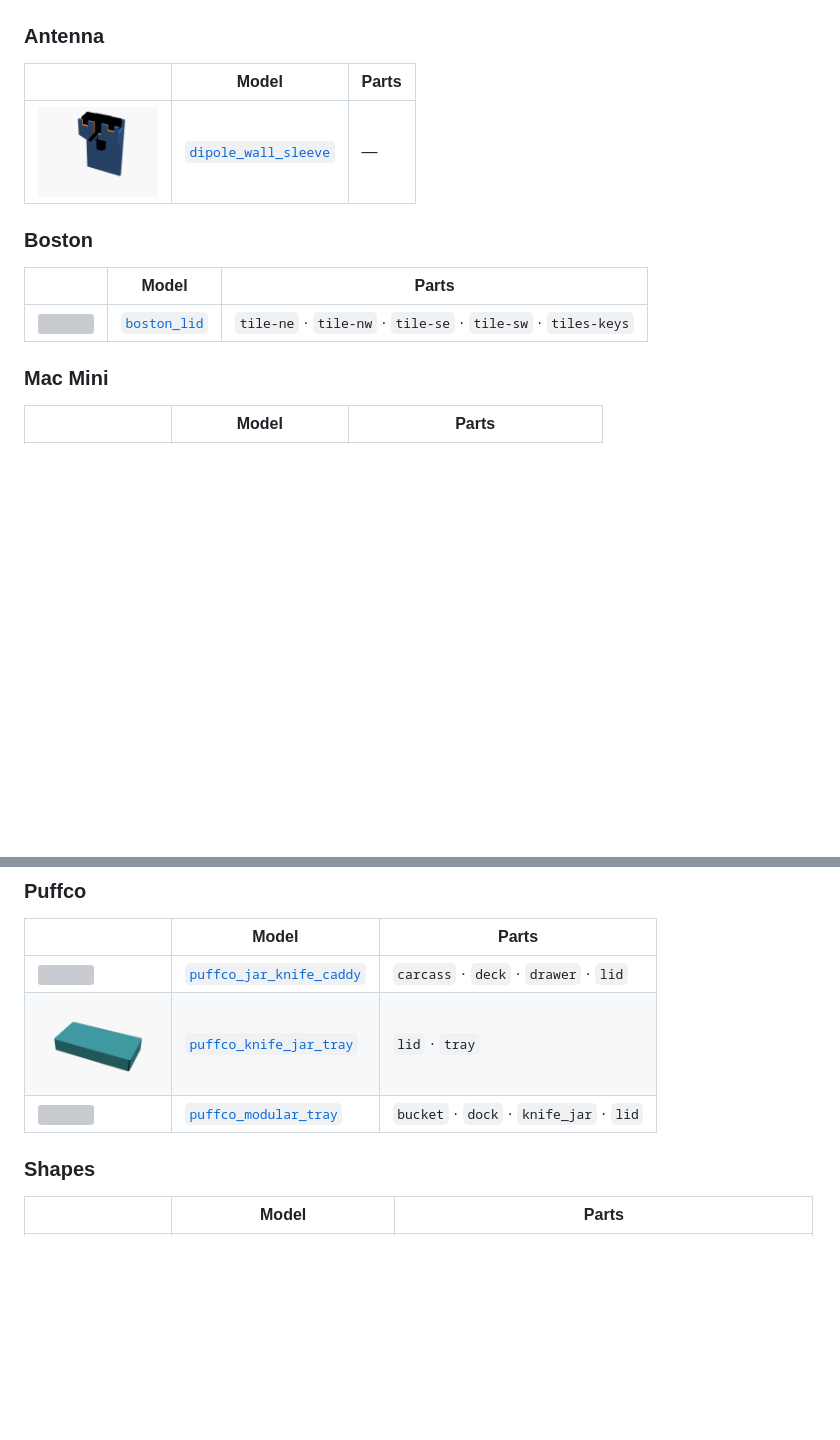
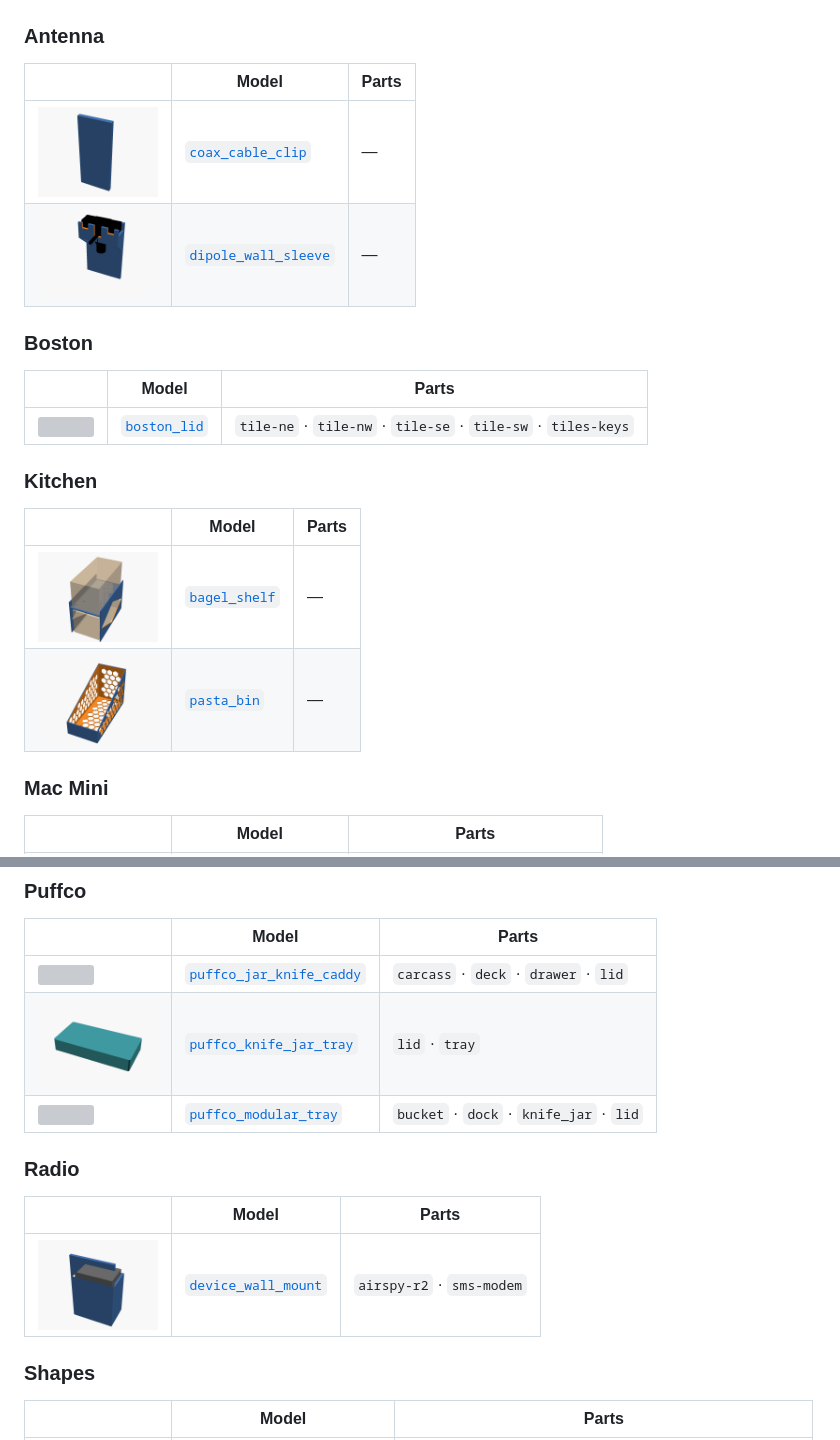
Before and after one commit to jhgaylor/3d-models, a Markdown page: README.md, 2 parts joined by grey strips. GitHub-like rendering; pictures changed too: previews/bagel_shelf.png (added), previews/coax_cable_clip.png (added), previews/device_wall_mount.airspy-r2.png (added); blank space fills up the shorter version; grey boxes are pictures that could not be loaded.

Commit message:
Add kitchen cabinet organizers and radio wall mounts (#20)
- kitchen/bagel_shelf: H-shaped riser that stacks two bags of bagels
  in an 11 in deep, 10 5/8 in tall cabinet
- kitchen/pasta_bin: honeycombed bin for 3-5 one-pound pasta boxes
  in a 4.5 in wide cabinet corner
- radio/device_wall_mount: slide-in Command-strip channel, with
  airspy-r2 and sms-modem presets
- antenna/coax_cable_clip: snap-in clip for 5 mm coax that takes the
  cable's weight off the ClearStream Flex antenna

Co-authored-by: Claude Opus 5.5 <noreply@anthropic.com>

```diff
--- a/README.md
+++ b/README.md
@@ -131,6 +131,7 @@ git push origin v0.1.0
 
 | | Model | Parts |
 |---|---|---|
+| <img src="previews/coax_cable_clip.png" width="120"> | [`coax_cable_clip`](src/antenna/coax_cable_clip.scad) | — |
 | <img src="previews/dipole_wall_sleeve.png" width="120"> | [`dipole_wall_sleeve`](src/antenna/dipole_wall_sleeve.scad) | — |
 
 ### Boston
@@ -138,6 +139,13 @@ git push origin v0.1.0
 | | Model | Parts |
 |---|---|---|
 | <img src="previews/boston_lid.tile-ne.png" width="120"> | [`boston_lid`](src/boston/boston_lid.scad) | `tile-ne` · `tile-nw` · `tile-se` · `tile-sw` · `tiles-keys` |
+
+### Kitchen
+
+| | Model | Parts |
+|---|---|---|
+| <img src="previews/bagel_shelf.png" width="120"> | [`bagel_shelf`](src/kitchen/bagel_shelf.scad) | — |
+| <img src="previews/pasta_bin.png" width="120"> | [`pasta_bin`](src/kitchen/pasta_bin.scad) | — |
 
 ### Mac Mini
 
@@ -152,6 +160,12 @@ git push origin v0.1.0
 | <img src="previews/puffco_jar_knife_caddy.carcass.png" width="120"> | [`puffco_jar_knife_caddy`](src/puffco/puffco_jar_knife_caddy.scad) | `carcass` · `deck` · `drawer` · `lid` |
 | <img src="previews/puffco_knife_jar_tray.lid.png" width="120"> | [`puffco_knife_jar_tray`](src/puffco/puffco_knife_jar_tray.scad) | `lid` · `tray` |
 | <img src="previews/puffco_modular_tray.bucket.png" width="120"> | [`puffco_modular_tray`](src/puffco/puffco_modular_tray.scad) | `bucket` · `dock` · `knife_jar` · `lid` |
+
+### Radio
+
+| | Model | Parts |
+|---|---|---|
+| <img src="previews/device_wall_mount.airspy-r2.png" width="120"> | [`device_wall_mount`](src/radio/device_wall_mount.scad) | `airspy-r2` · `sms-modem` |
 
 ### Shapes
 
```
Also changed, not shown: previews/device_wall_mount.sms-modem.png (added), 5 other files.
